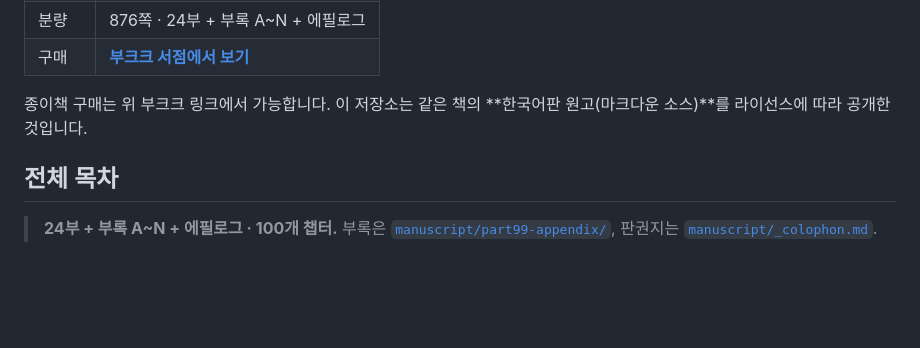
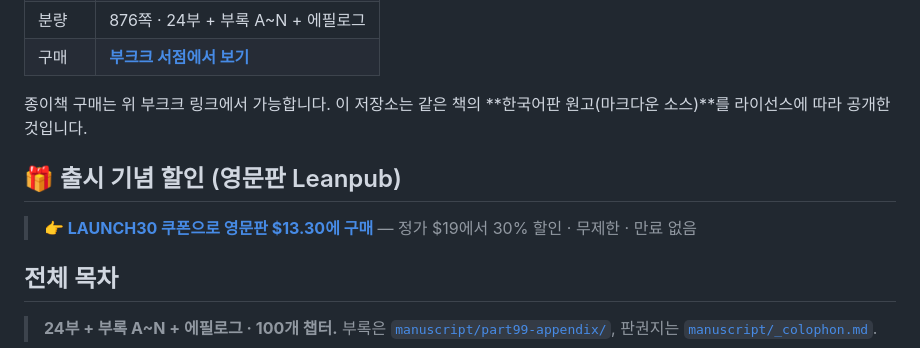
Before and after one commit to eremes81/game-design-ai-practice, a Markdown page: README.md, the part around the change. GitHub-like rendering; blank space fills up the shorter version.

Commit message:
docs: add LAUNCH30 coupon section to README

```diff
--- a/README.md
+++ b/README.md
@@ -36,6 +36,10 @@
 | 구매 | **[부크크 서점에서 보기](https://bookk.co.kr/bookStore/6a298be0ff49b1a6034c7703)** |
 
 종이책 구매는 위 부크크 링크에서 가능합니다. 이 저장소는 같은 책의 **한국어판 원고(마크다운 소스)**를 라이선스에 따라 공개한 것입니다.
+
+## 🎁 출시 기념 할인 (영문판 Leanpub)
+
+> **[👉 LAUNCH30 쿠폰으로 영문판 $13.30에 구매](https://leanpub.com/aiworkflowforgamedesigners/c/LAUNCH30)** — 정가 $19에서 30% 할인 · 무제한 · 만료 없음
 
 ## 전체 목차
 
```
